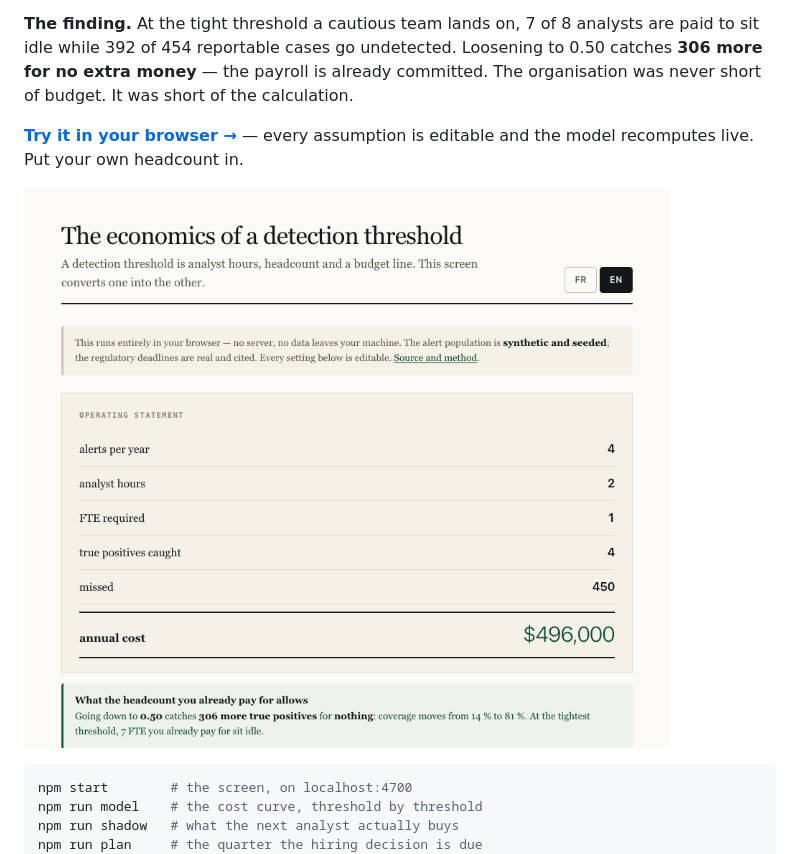
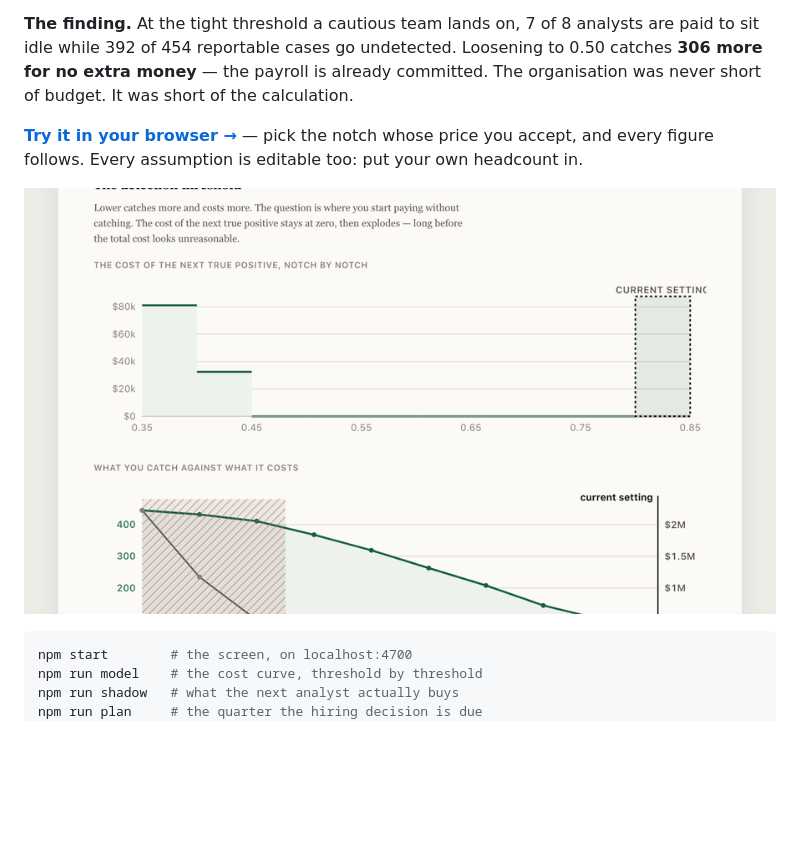
Before and after one commit to ArslaneSempai-ui/alert-triage-economics, a Markdown page: README.md, the part around one of its changes. Drawn GitHub-style; pictures changed too: images/demo.gif; blank space fills up the shorter version.

```diff
--- a/README.md
+++ b/README.md
@@ -7,5 +7,5 @@ staffing decision and a budget line, and almost nobody prices it before moving i
 **The finding.** At the tight threshold a cautious team lands on, 7 of 8 analysts are paid to sit idle while 392 of 454 reportable cases go undetected. Loosening to 0.50 catches **306 more for no extra money** — the payroll is already committed. The organisation was never short of budget. It was short of the calculation.
 <!-- /figures:finding -->
 
-**[Try it in your browser →](https://arslanesempai-ui.github.io/alert-triage-economics/)** — every assumption is editable and the model recomputes live. Put your own headcount in.
+**[Try it in your browser →](https://arslanesempai-ui.github.io/alert-triage-economics/)** — pick the notch whose price you accept, and every figure follows. Every assumption is editable too: put your own headcount in.
 
```
Also changed, not shown: other parts of README.md (+1 -1 lines), 10 other files.
